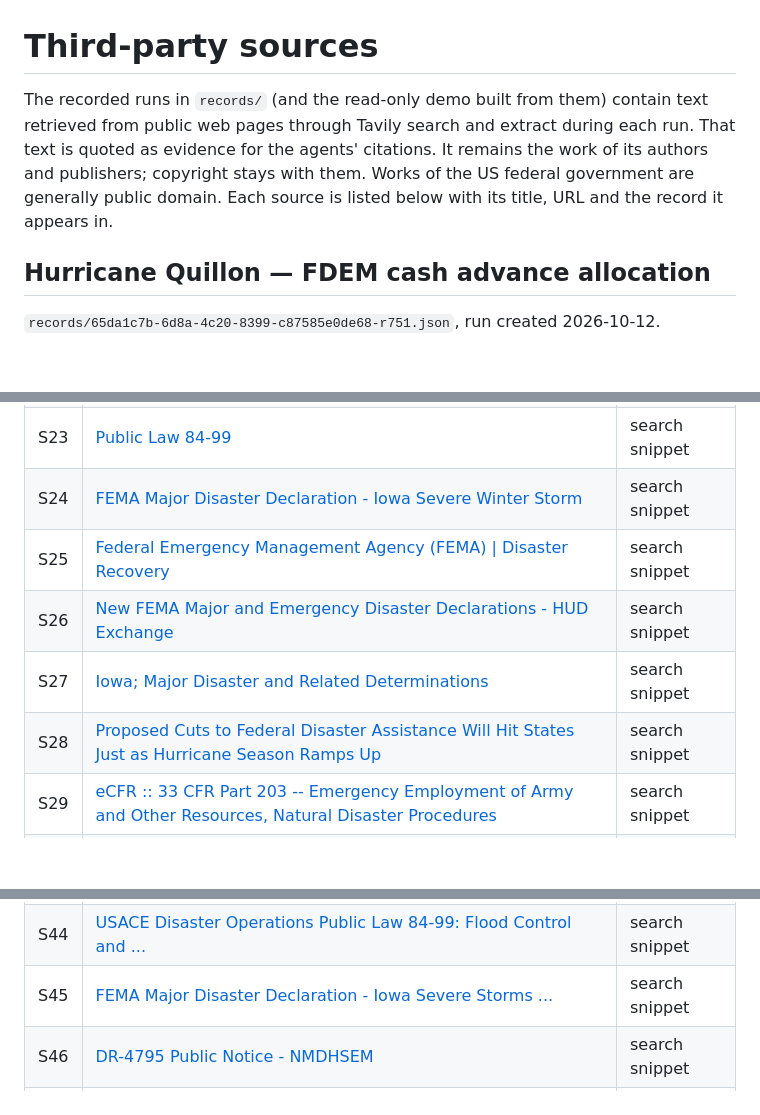
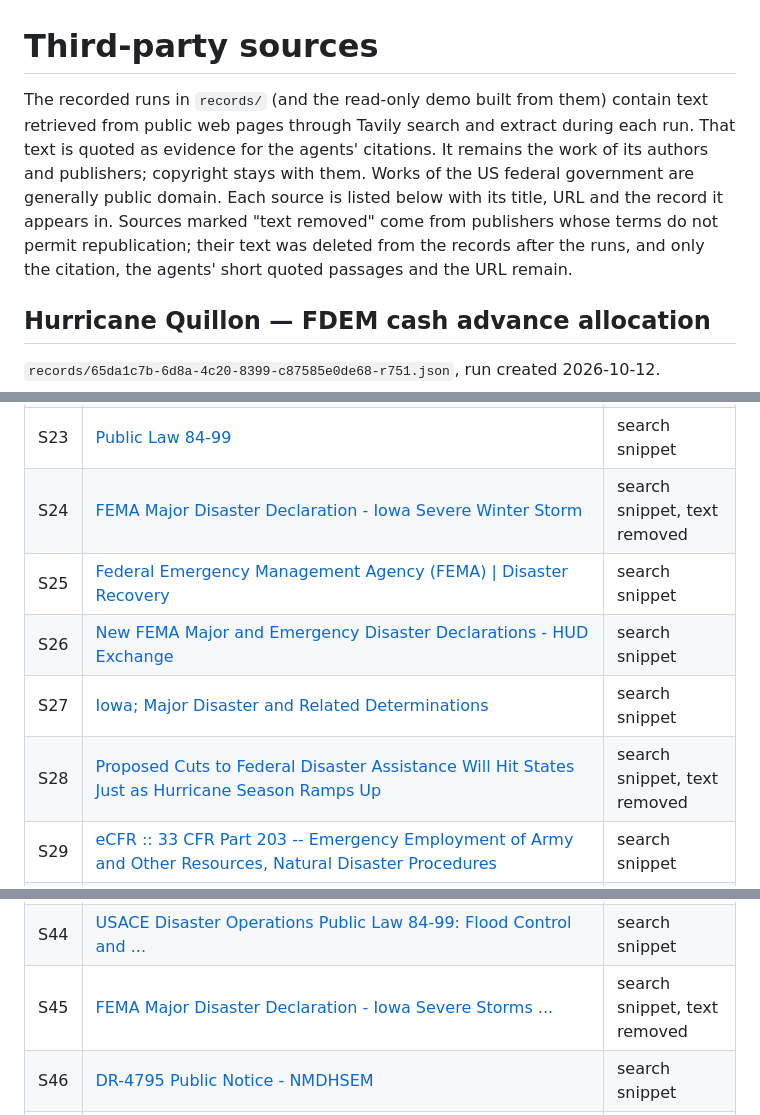
Before and after one commit to wpimedia1/MetroDesk, a Markdown page: docs/SOURCES.md, 3 parts joined by grey strips. Rendered like a GitHub page; blank space fills up the shorter version.

```diff
--- a/docs/SOURCES.md
+++ b/docs/SOURCES.md
@@ -1,6 +1,6 @@
 # Third-party sources
 
-The recorded runs in `records/` (and the read-only demo built from them) contain text retrieved from public web pages through Tavily search and extract during each run. That text is quoted as evidence for the agents' citations. It remains the work of its authors and publishers; copyright stays with them. Works of the US federal government are generally public domain. Each source is listed below with its title, URL and the record it appears in.
+The recorded runs in `records/` (and the read-only demo built from them) contain text retrieved from public web pages through Tavily search and extract during each run. That text is quoted as evidence for the agents' citations. It remains the work of its authors and publishers; copyright stays with them. Works of the US federal government are generally public domain. Each source is listed below with its title, URL and the record it appears in. Sources marked "text removed" come from publishers whose terms do not permit republication; their text was deleted from the records after the runs, and only the citation, the agents' short quoted passages and the URL remain.
 
 ## Hurricane Quillon — FDEM cash advance allocation
 
@@ -86,11 +86,11 @@ The recorded runs in `records/` (and the read-only demo built from them) contain
 | S21 | [Federal Register :: Natural Disaster Procedures: Preparedness, Response, and Recovery Activities of the Corps of Engineers](https://www.federalregister.gov/documents/2022/11/15/2022-24543/natural-disaster-procedures-preparedness-response-and-recovery-activities-of-the-corps-of-engineers) | search snippet |
 | S22 | [public law 84-99 rehabilitation assistance for non-federal ...](https://www.spa.usace.army.mil/portals/16/docs/emergencymgmt/pl84-99-rehab_assist_nffc_projects.pdf) | search snippet |
 | S23 | [Public Law 84-99](https://www.usace.army.mil/Media/Fact-Sheets/Fact-Sheets-View/Article/4314556/public-law-84-99) | search snippet |
-| S24 | [FEMA Major Disaster Declaration - Iowa Severe Winter Storm](https://safeguardproperties.com/fema-major-disaster-declaration-iowa-severe-winter-storm) | search snippet |
+| S24 | [FEMA Major Disaster Declaration - Iowa Severe Winter Storm](https://safeguardproperties.com/fema-major-disaster-declaration-iowa-severe-winter-storm) | search snippet, text removed |
 | S25 | [Federal Emergency Management Agency (FEMA) \| Disaster Recovery](https://disasterrecovery.iowa.gov/federal-assistance/federal-emergency-management-agency-fema) | search snippet |
 | S26 | [New FEMA Major and Emergency Disaster Declarations - HUD Exchange](https://www.hudexchange.info/news/new-fema-major-disaster-declarations) | search snippet |
 | S27 | [Iowa; Major Disaster and Related Determinations](https://www.regulations.gov/document/FEMA-2024-0001-0094) | search snippet |
-| S28 | [Proposed Cuts to Federal Disaster Assistance Will Hit States Just as Hurricane Season Ramps Up](https://www.urban.org/urban-wire/proposed-cuts-federal-disaster-assistance-will-hit-states-just-hurricane-season-ramps) | search snippet |
+| S28 | [Proposed Cuts to Federal Disaster Assistance Will Hit States Just as Hurricane Season Ramps Up](https://www.urban.org/urban-wire/proposed-cuts-federal-disaster-assistance-will-hit-states-just-hurricane-season-ramps) | search snippet, text removed |
 | S29 | [eCFR :: 33 CFR Part 203 -- Emergency Employment of Army and Other Resources, Natural Disaster Procedures](https://www.ecfr.gov/current/title-33/chapter-II/part-203) | search snippet |
 | S30 | [33CFR203@usace.army.mil February 16, 2023 The ...](https://waterways.org/wordpress2/wp-content/uploads/2024/02/NWC-comments-on-PL84-99-Feb-16-2023-FINAL.pdf) | search snippet |
 | S31 | [USACE Disaster Operations, Public Law 84-99](https://www.cdid1.org/DocumentCenter/View/362/Fact-Sheet---Public-Law-84-99?bidId=) | full extract |
@@ -107,7 +107,7 @@ The recorded runs in `records/` (and the read-only demo built from them) contain
 | S42 | [Iowa Disaster History \| Homeland Security and Emergency Management](https://homelandsecurity.iowa.gov/disasters/iowa-disaster-history) | search snippet |
 | S43 | [Federal Register :: Presidential Declaration Amendment of a Major Disaster for the State of Iowa](https://www.federalregister.gov/documents/2024/07/16/2024-15547/presidential-declaration-amendment-of-a-major-disaster-for-the-state-of-iowa) | search snippet |
 | S44 | [USACE Disaster Operations Public Law 84-99: Flood Control and ...](https://www.nab.usace.army.mil/Portals/63/docs/EMO/PL84-99factsheet.pdf) | search snippet |
-| S45 | [FEMA Major Disaster Declaration - Iowa Severe Storms ...](https://safeguardproperties.com/fema-major-disaster-declaration-iowa-severe-storms-and-tornadoes) | search snippet |
+| S45 | [FEMA Major Disaster Declaration - Iowa Severe Storms ...](https://safeguardproperties.com/fema-major-disaster-declaration-iowa-severe-storms-and-tornadoes) | search snippet, text removed |
 | S46 | [DR-4795 Public Notice - NMDHSEM](https://www.dhsem.nm.gov/dr-4795-public-notice) | search snippet |
 | S47 | [Public Law 84-99 Assistance Guidelines > Omaha District > Fact Sheet Article View](https://www.nwo.usace.army.mil/Media/Fact-Sheets/Fact-Sheet-Article-View/Article/487605/public-law-84-99-assistance-guidelines) | search snippet |
 | S48 | [4795-DR-NM Amendment 005](https://www.fema.gov/disaster-federal-register-notice/4795-dr-nm-amendment-005) | search snippet |
```
Also changed, not shown: other parts of docs/SOURCES.md (+10 -10 lines), VERIFICATION.md (+2 -0 lines).
